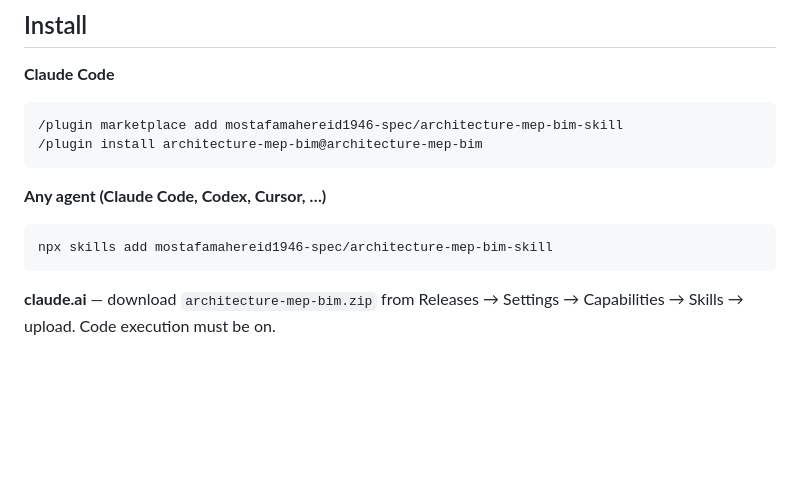
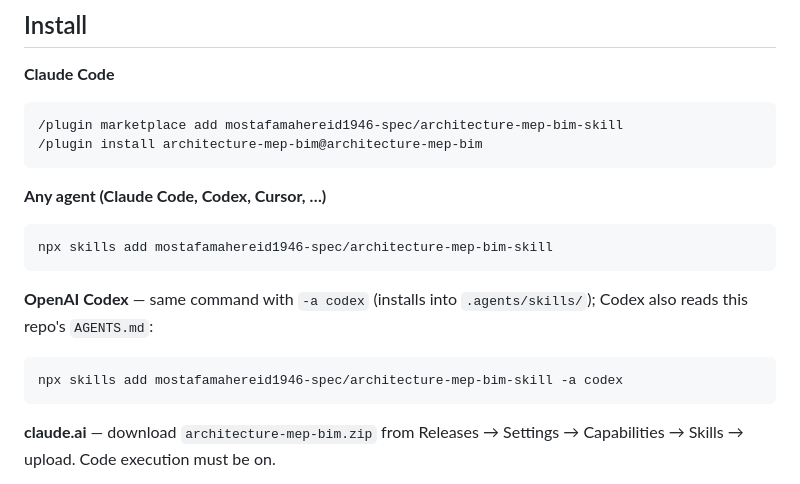
Before and after one commit to mostafamahereid1946-spec/architecture-mep-bim-skill, a Markdown page: README.md, the part around the change. Drawn GitHub-style; blank space fills up the shorter version.

Commit message:
Codex support: AGENTS.md + install command
Co-Authored-By: Claude Opus 5.5 <noreply@anthropic.com>

````diff
--- a/README.md
+++ b/README.md
@@ -80,6 +80,10 @@ Any project folder gets the same page: `uv run -q skills/architecture-mep-bim/sc
 ```
 npx skills add mostafamahereid1946-spec/architecture-mep-bim-skill
 ```
+**OpenAI Codex** — same command with `-a codex` (installs into `.agents/skills/`); Codex also reads this repo's `AGENTS.md`:
+```
+npx skills add mostafamahereid1946-spec/architecture-mep-bim-skill -a codex
+```
 
 **claude.ai** — download `architecture-mep-bim.zip` from Releases → Settings → Capabilities → Skills → upload. Code execution must be on.
 
````
Also changed, not shown: AGENTS.md (added, +16 -0 lines).
